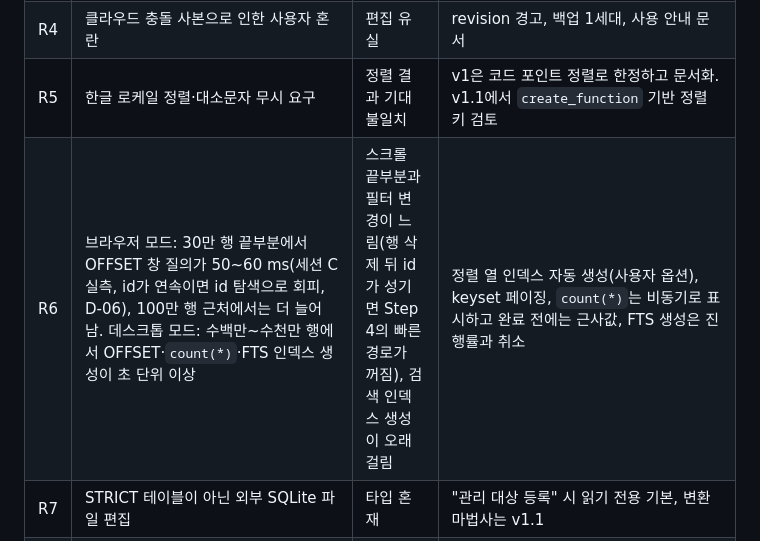
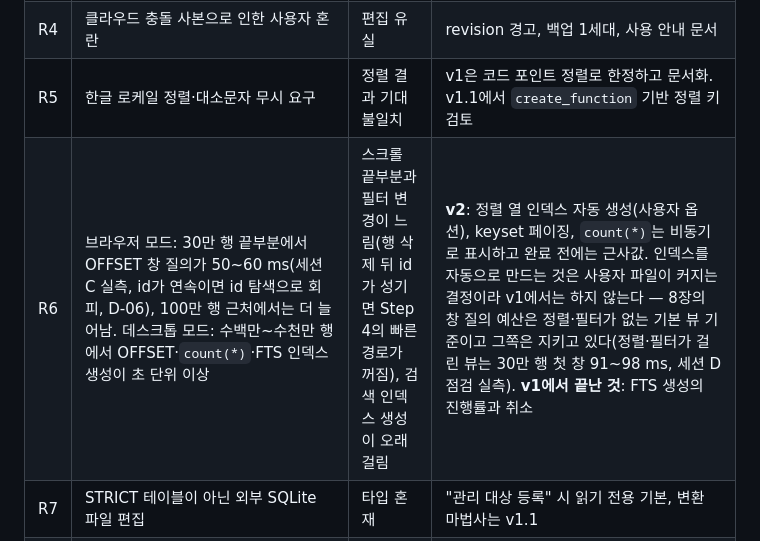
Before and after one commit to Jaydrobin/jdrdatabase, a Markdown page: DESIGN.md, the part around the change. Drawn GitHub-style.

Commit message:
docs(design): R6의 정렬 인덱스 자동 생성을 v2로 표시
정렬·필터가 걸린 뷰는 창마다 다시 정렬하므로 30만 행에서 첫 창이 91~98 ms다
(세션 D 점검 실측). 해결책인 "정렬 열 인덱스 자동 생성"은 사용자 파일이
커지는 결정이라 v1에서 하지 않는다. 8장의 창 질의 예산(50 ms)은 정렬·필터가
없는 기본 뷰 기준이고 그쪽은 지키고 있다.

무엇이 v2이고 무엇이 v1에서 이미 끝났는지(FTS 생성의 진행률·취소)를 R6 행에
갈라 적었다. 세션 D 점검·E가 "R6의 대응은 파일을 바꾸는 결정"으로 남긴
항목의 결론이다.

Co-Authored-By: Claude Opus 5 <noreply@anthropic.com>
Claude-Session: https://claude.ai/code/session_01PZRi92kK9bKB1XssESmLEi

```diff
--- a/DESIGN.md
+++ b/DESIGN.md
@@ -1101,7 +1101,7 @@ CI의 기준선 비교가 판정하는 항목은 `test/perf/report.js`의 `GATED
 | R3 | SheetJS CE 유지보수·배포 방식 변경 | XLSX 기능 의존성 | `vendor/`에 고정 버전 커밋, fflate + 자체 파서로 교체 가능한 어댑터 경계 유지 |
 | R4 | 클라우드 충돌 사본으로 인한 사용자 혼란 | 편집 유실 | revision 경고, 백업 1세대, 사용 안내 문서 |
 | R5 | 한글 로케일 정렬·대소문자 무시 요구 | 정렬 결과 기대 불일치 | v1은 코드 포인트 정렬로 한정하고 문서화. v1.1에서 `create_function` 기반 정렬 키 검토 |
-| R6 | 브라우저 모드: 30만 행 끝부분에서 OFFSET 창 질의가 50~60 ms(세션 C 실측, id가 연속이면 id 탐색으로 회피, D-06), 100만 행 근처에서는 더 늘어남. 데스크톱 모드: 수백만~수천만 행에서 OFFSET·`count(*)`·FTS 인덱스 생성이 초 단위 이상 | 스크롤 끝부분과 필터 변경이 느림(행 삭제 뒤 id가 성기면 Step 4의 빠른 경로가 꺼짐), 검색 인덱스 생성이 오래 걸림 | 정렬 열 인덱스 자동 생성(사용자 옵션), keyset 페이징, `count(*)`는 비동기로 표시하고 완료 전에는 근사값, FTS 생성은 진행률과 취소 |
+| R6 | 브라우저 모드: 30만 행 끝부분에서 OFFSET 창 질의가 50~60 ms(세션 C 실측, id가 연속이면 id 탐색으로 회피, D-06), 100만 행 근처에서는 더 늘어남. 데스크톱 모드: 수백만~수천만 행에서 OFFSET·`count(*)`·FTS 인덱스 생성이 초 단위 이상 | 스크롤 끝부분과 필터 변경이 느림(행 삭제 뒤 id가 성기면 Step 4의 빠른 경로가 꺼짐), 검색 인덱스 생성이 오래 걸림 | **v2**: 정렬 열 인덱스 자동 생성(사용자 옵션), keyset 페이징, `count(*)`는 비동기로 표시하고 완료 전에는 근사값. 인덱스를 자동으로 만드는 것은 사용자 파일이 커지는 결정이라 v1에서는 하지 않는다 — 8장의 창 질의 예산은 정렬·필터가 없는 기본 뷰 기준이고 그쪽은 지키고 있다(정렬·필터가 걸린 뷰는 30만 행 첫 창 91~98 ms, 세션 D 점검 실측). **v1에서 끝난 것**: FTS 생성의 진행률과 취소 |
 | R7 | STRICT 테이블이 아닌 외부 SQLite 파일 편집 | 타입 혼재 | "관리 대상 등록" 시 읽기 전용 기본, 변환 마법사는 v1.1 |
 | R8 | WebView별 차이(WKWebView의 IndexedDB·CompressionStream, WebKitGTK 버전)와 tauri-driver의 macOS 미지원 | 데스크톱 기능 일부가 플랫폼별로 다르고 macOS E2E 자동화 불가 | 기능 감지, 지원 매트릭스에 데스크톱 열 추가, macOS는 수동 점검 목록 |
 | R9 | rusqlite `bundled` 빌드의 컴파일 플래그(FTS5, `VACUUM INTO` 지원 버전)와 JS 쪽 SQLite 버전 불일치 | 같은 SQL이 한 모드에서만 실패 | 두 엔진의 `sqlite_version()`·`compile_options`를 테스트로 고정하고 차이를 문서화 |
```
